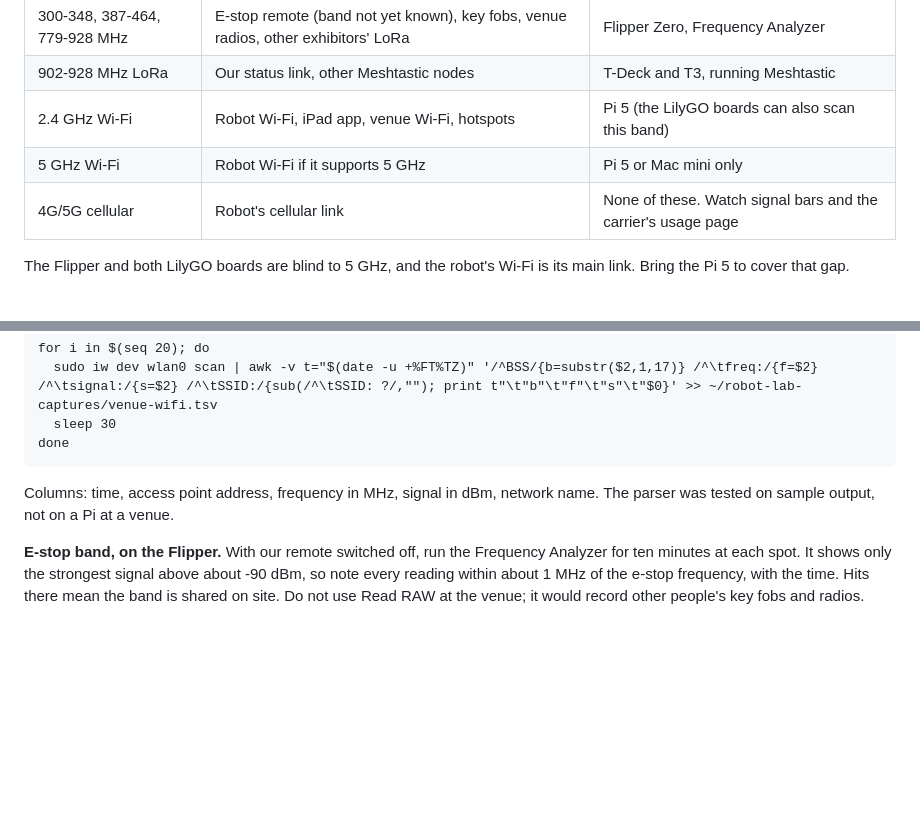
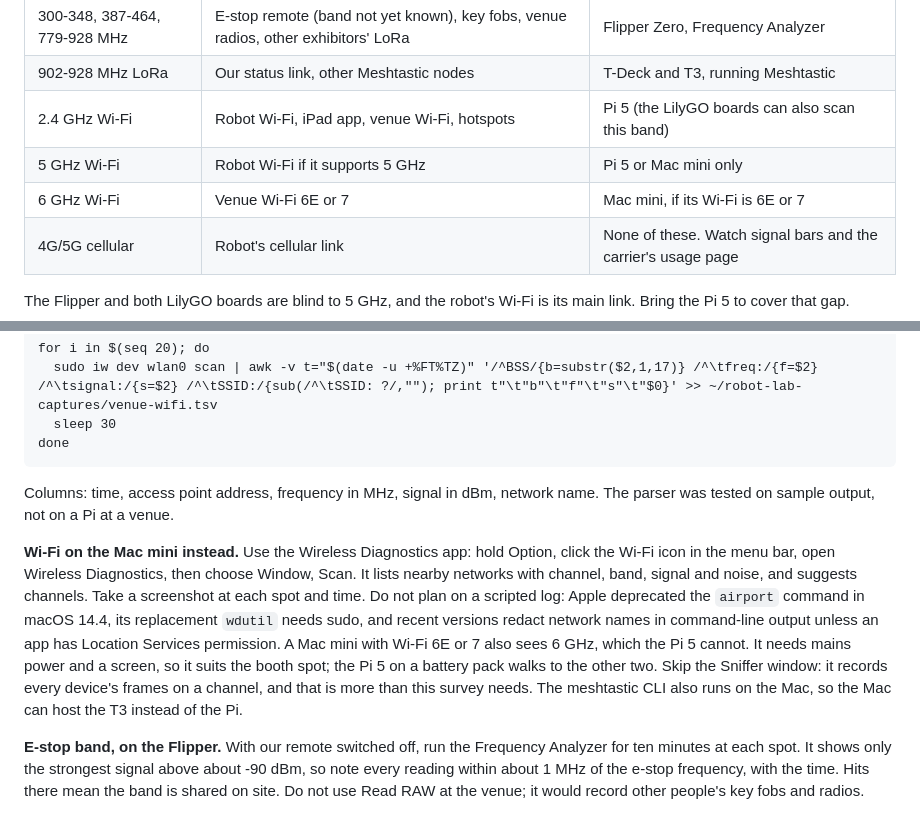
Before and after one commit to MDeanH/humanoid-sourcing-plan, a Markdown page: lab/venue-survey.md, 2 parts joined by grey strips. Rendered like a GitHub page; blank space fills up the shorter version.

```diff
--- a/lab/venue-survey.md
+++ b/lab/venue-survey.md
@@ -12,6 +12,7 @@ What this cannot do: stop other people's radios. No device of ours may do that.
 | 902-928 MHz LoRa | Our status link, other Meshtastic nodes | T-Deck and T3, running Meshtastic |
 | 2.4 GHz Wi-Fi | Robot Wi-Fi, iPad app, venue Wi-Fi, hotspots | Pi 5 (the LilyGO boards can also scan this band) |
 | 5 GHz Wi-Fi | Robot Wi-Fi if it supports 5 GHz | Pi 5 or Mac mini only |
+| 6 GHz Wi-Fi | Venue Wi-Fi 6E or 7 | Mac mini, if its Wi-Fi is 6E or 7 |
 | 4G/5G cellular | Robot's cellular link | None of these. Watch signal bars and the carrier's usage page |
 
 The Flipper and both LilyGO boards are blind to 5 GHz, and the robot's Wi-Fi is its main link. Bring the Pi 5 to cover that gap.
@@ -38,6 +39,8 @@ done
 
 Columns: time, access point address, frequency in MHz, signal in dBm, network name. The parser was tested on sample output, not on a Pi at a venue.
 
+**Wi-Fi on the Mac mini instead.** Use the Wireless Diagnostics app: hold Option, click the Wi-Fi icon in the menu bar, open Wireless Diagnostics, then choose Window, Scan. It lists nearby networks with channel, band, signal and noise, and suggests channels. Take a screenshot at each spot and time. Do not plan on a scripted log: Apple deprecated the `airport` command in macOS 14.4, its replacement `wdutil` needs sudo, and recent versions redact network names in command-line output unless an app has Location Services permission. A Mac mini with Wi-Fi 6E or 7 also sees 6 GHz, which the Pi 5 cannot. It needs mains power and a screen, so it suits the booth spot; the Pi 5 on a battery pack walks to the other two. Skip the Sniffer window: it records every device's frames on a channel, and that is more than this survey needs. The meshtastic CLI also runs on the Mac, so the Mac can host the T3 instead of the Pi.
+
 **E-stop band, on the Flipper.** With our remote switched off, run the Frequency Analyzer for ten minutes at each spot. It shows only the strongest signal above about -90 dBm, so note every reading within about 1 MHz of the e-stop frequency, with the time. Hits there mean the band is shared on site. Do not use Read RAW at the venue; it would record other people's key fobs and radios.
 
 **LoRa, on the T-Deck and T3.** Leave the T3 on the Pi at the booth. Walk the T-Deck to each spot and send a short test message from each. Note whether it arrived and the signal and SNR shown for it. Also note how many other Meshtastic nodes show up and the channel-use figure the device reports. Other nodes share the same airtime as our status link, even on a private channel. Signal, SNR and channel-use readouts are from memory of the Meshtastic screens and unverified.
```
Also changed, not shown: RESEARCH_LOG.md (+24 -0 lines).
